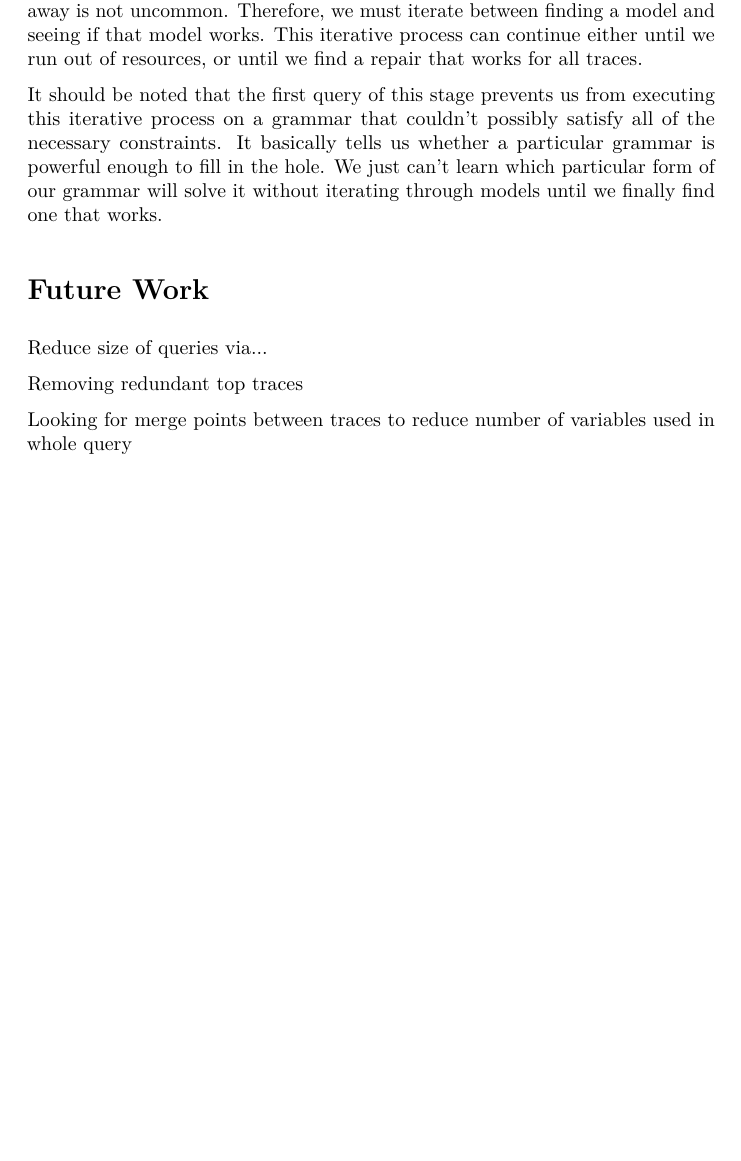
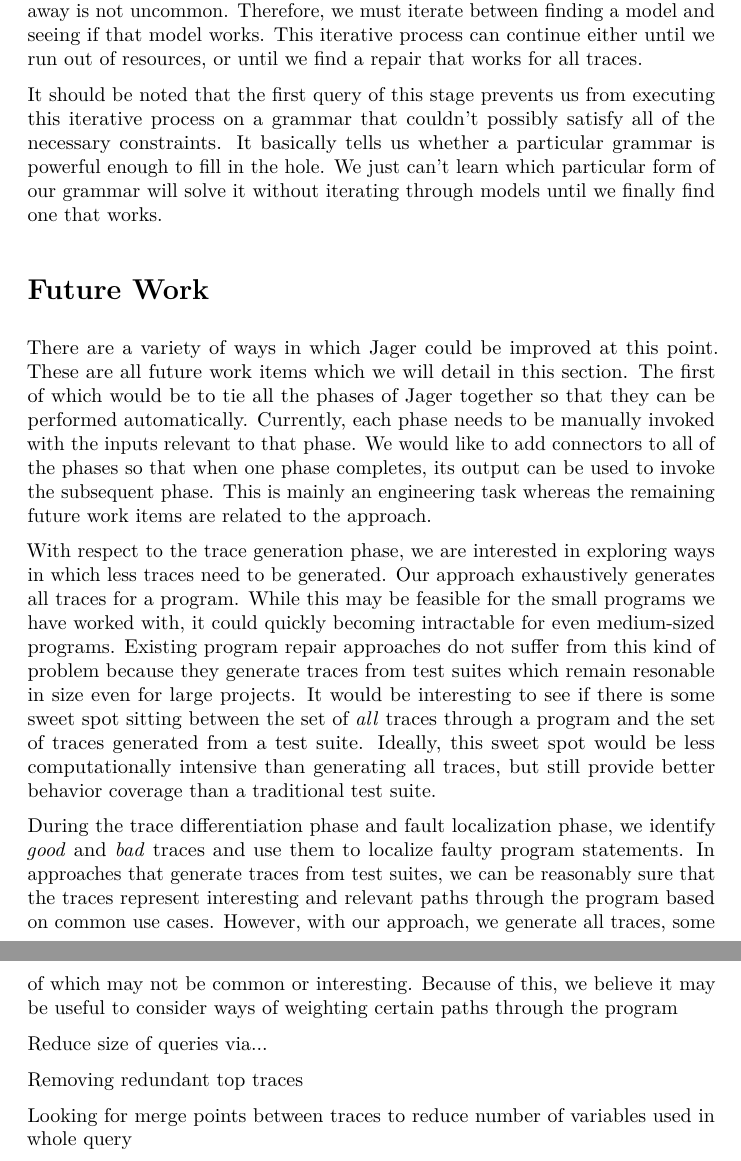
Before and after one commit to jbranchaud/jager, a LaTeX document (paper/paper.tex): part of page 7 of 8 before the commit and two parts of pages 7 and 8 of 8 after it, the two joined at a grey line, cut so that both start at the same text, the shorter picture padded with empty space. Compiled offline with pdfLaTeX.

Commit message:
Adding a few paragraphs of future work.

```diff
--- a/paper/paper.tex
+++ b/paper/paper.tex
@@ -352,6 +352,37 @@ through models until we finally find one that works.
 
 \section{Future Work}
 
+There are a variety of ways in which Jager could be improved at this point.
+These are all future work items which we will detail in this section. The
+first of which would be to tie all the phases of Jager together so that they
+can be performed automatically. Currently, each phase needs to be manually
+invoked with the inputs relevant to that phase. We would like to add
+connectors to all of the phases so that when one phase completes, its output
+can be used to invoke the subsequent phase. This is mainly an engineering
+task whereas the remaining future work items are related to the approach.
+
+With respect to the trace generation phase, we are interested in exploring
+ways in which less traces need to be generated. Our approach exhaustively
+generates all traces for a program. While this may be feasible for the small
+programs we have worked with, it could quickly becoming intractable for even
+medium-sized programs. Existing program repair approaches do not suffer from
+this kind of problem because they generate traces from test suites which
+remain resonable in size even for large projects. It would be interesting to
+see if there is some sweet spot sitting between the set of \emph{all} traces
+through a program and the set of traces generated from a test suite.
+Ideally, this sweet spot would be less computationally intensive than
+generating all traces, but still provide better behavior coverage than a
+traditional test suite.
+
+During the trace differentiation phase and fault localization phase, we
+identify \emph{good} and \emph{bad} traces and use them to localize faulty
+program statements. In approaches that generate traces from test suites, we
+can be reasonably sure that the traces represent interesting and relevant
+paths through the program based on common use cases. However, with our
+approach, we generate all traces, some of which may not be common or
+interesting. Because of this, we believe it may be useful to consider ways
+of weighting certain paths through the program
+
 Reduce size of queries via...
 
 Removing redundant top traces
```
Also changed, not shown: paper/paper.pdf.
